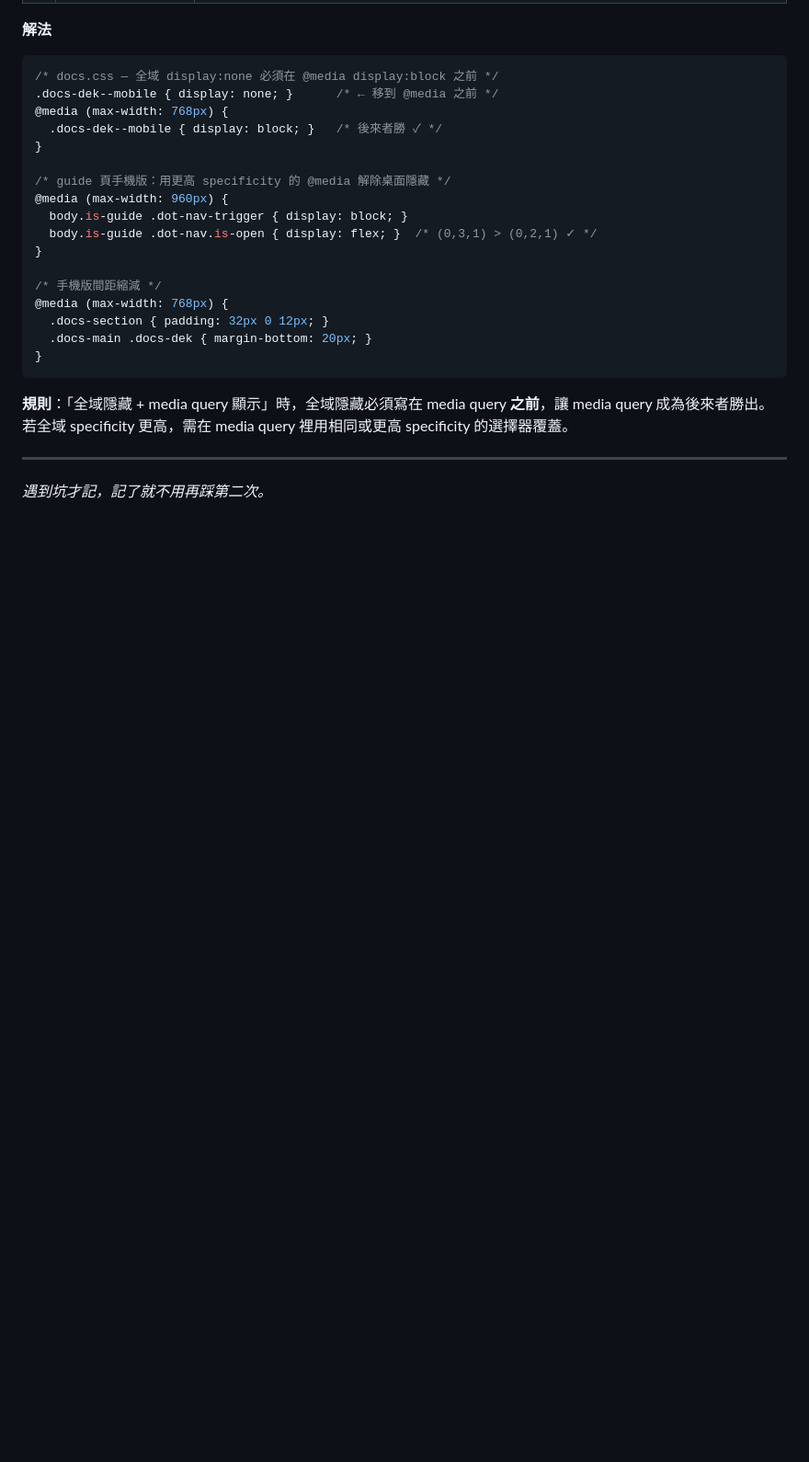
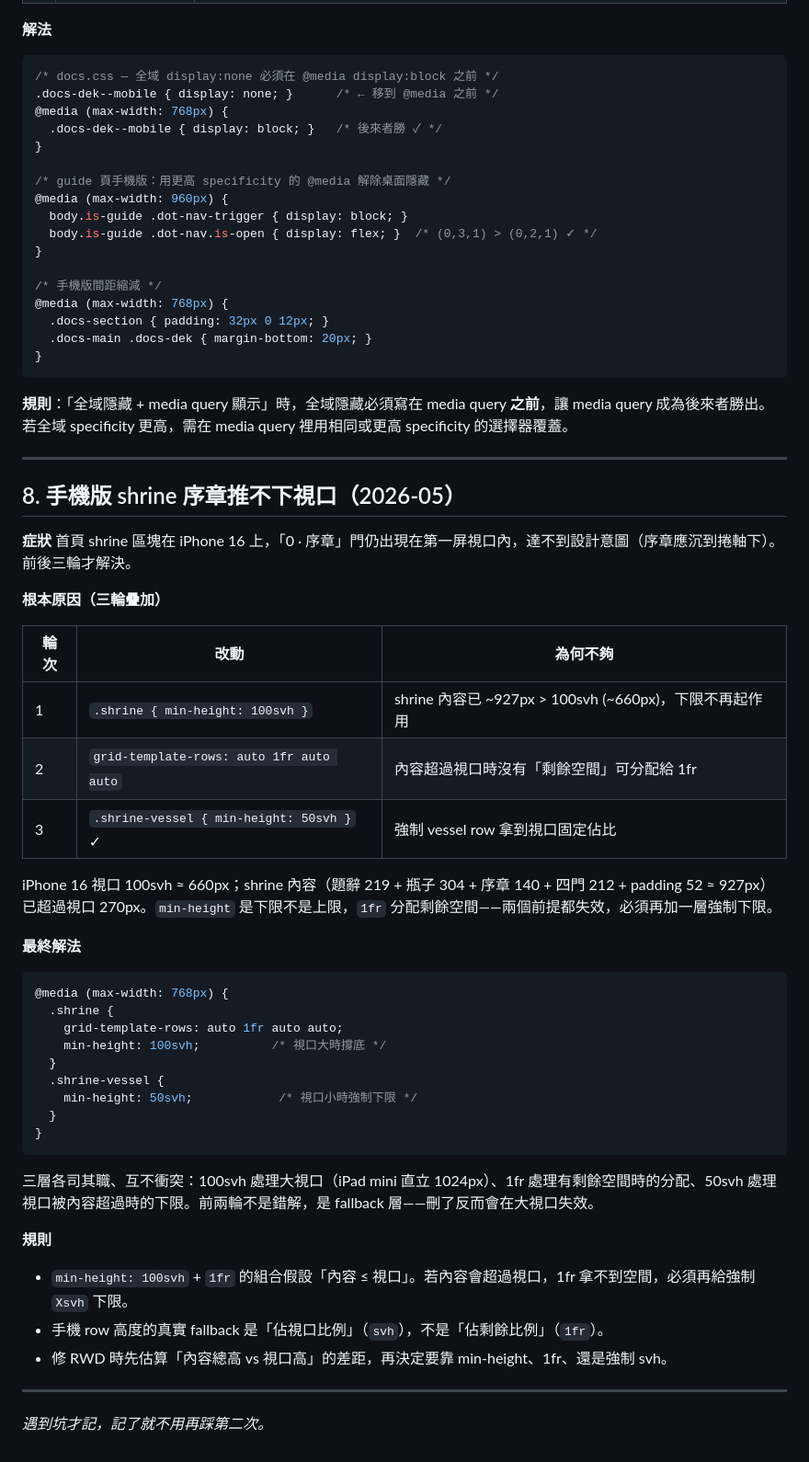
Before and after one commit to TB1982/vas, a Markdown page: km.md, the part around the change. Shown at 92% size. Drawn GitHub-style; blank space fills up the shorter version.

Commit message:
km.md 新增 #8：手機版 shrine 序章推不下視口（三輪疊加）
紀錄 min-height: 100svh + 1fr 在內容超過視口時的失效模式，
以及三層 fallback（100svh / 1fr / 50svh）各自的作用情境。

````diff
--- a/km.md
+++ b/km.md
@@ -172,4 +172,42 @@ img.height = 1080;
 
 ---
 
+## 8. 手機版 shrine 序章推不下視口（2026-05）
+
+**症狀**
+首頁 shrine 區塊在 iPhone 16 上，「0 · 序章」門仍出現在第一屏視口內，達不到設計意圖（序章應沉到捲軸下）。前後三輪才解決。
+
+**根本原因（三輪疊加）**
+
+| 輪次 | 改動 | 為何不夠 |
+|---|---|---|
+| 1 | `.shrine { min-height: 100svh }` | shrine 內容已 ~927px > 100svh (~660px)，下限不再起作用 |
+| 2 | `grid-template-rows: auto 1fr auto auto` | 內容超過視口時沒有「剩餘空間」可分配給 1fr |
+| 3 | `.shrine-vessel { min-height: 50svh }` ✓ | 強制 vessel row 拿到視口固定佔比 |
+
+iPhone 16 視口 100svh ≈ 660px；shrine 內容（題辭 219 + 瓶子 304 + 序章 140 + 四門 212 + padding 52 ≈ 927px）已超過視口 270px。`min-height` 是下限不是上限，`1fr` 分配剩餘空間——兩個前提都失效，必須再加一層強制下限。
+
+**最終解法**
+
+```css
+@media (max-width: 768px) {
+  .shrine {
+    grid-template-rows: auto 1fr auto auto;
+    min-height: 100svh;          /* 視口大時撐底 */
+  }
+  .shrine-vessel {
+    min-height: 50svh;            /* 視口小時強制下限 */
+  }
+}
+```
+
+三層各司其職、互不衝突：100svh 處理大視口（iPad mini 直立 1024px）、1fr 處理有剩餘空間時的分配、50svh 處理視口被內容超過時的下限。前兩輪不是錯解，是 fallback 層——刪了反而會在大視口失效。
+
+**規則**
+- `min-height: 100svh` + `1fr` 的組合假設「內容 ≤ 視口」。若內容會超過視口，1fr 拿不到空間，必須再給強制 `Xsvh` 下限。
+- 手機 row 高度的真實 fallback 是「佔視口比例」（`svh`），不是「佔剩餘比例」（`1fr`）。
+- 修 RWD 時先估算「內容總高 vs 視口高」的差距，再決定要靠 min-height、1fr、還是強制 svh。
+
+---
+
 *遇到坑才記，記了就不用再踩第二次。*
````
